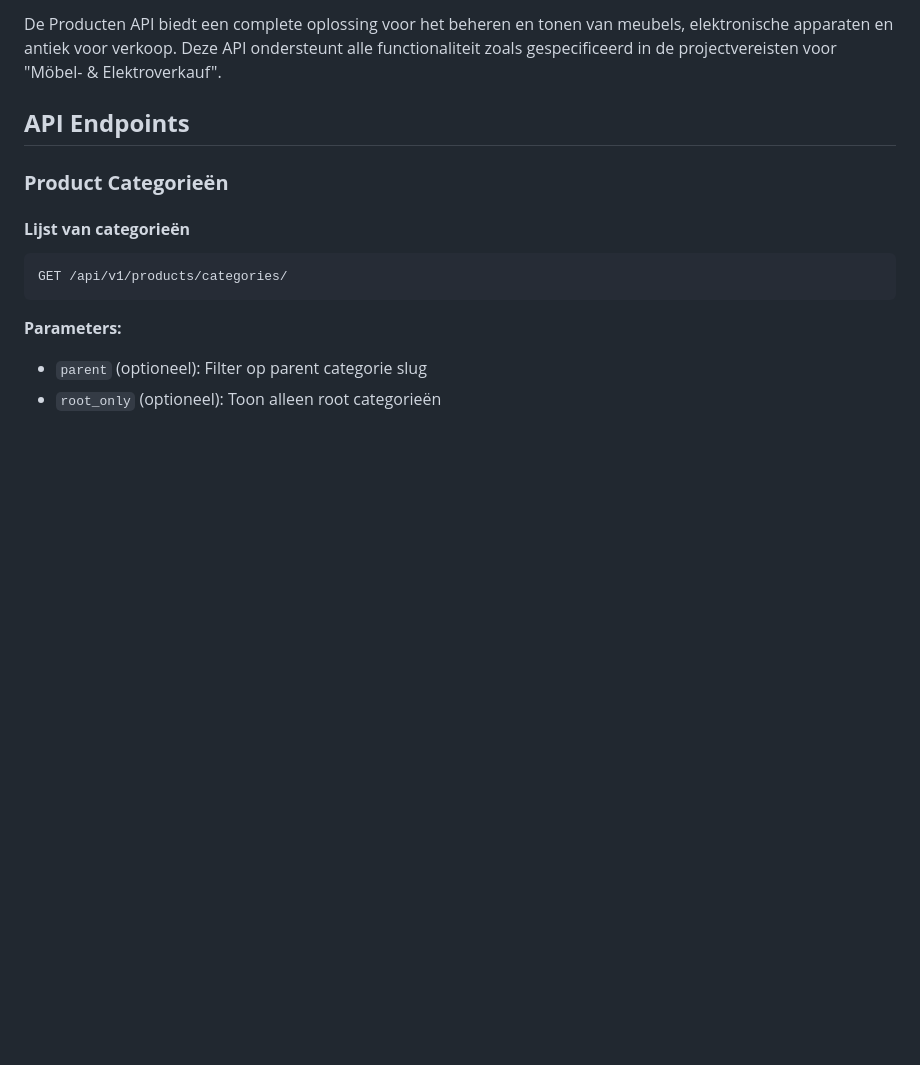
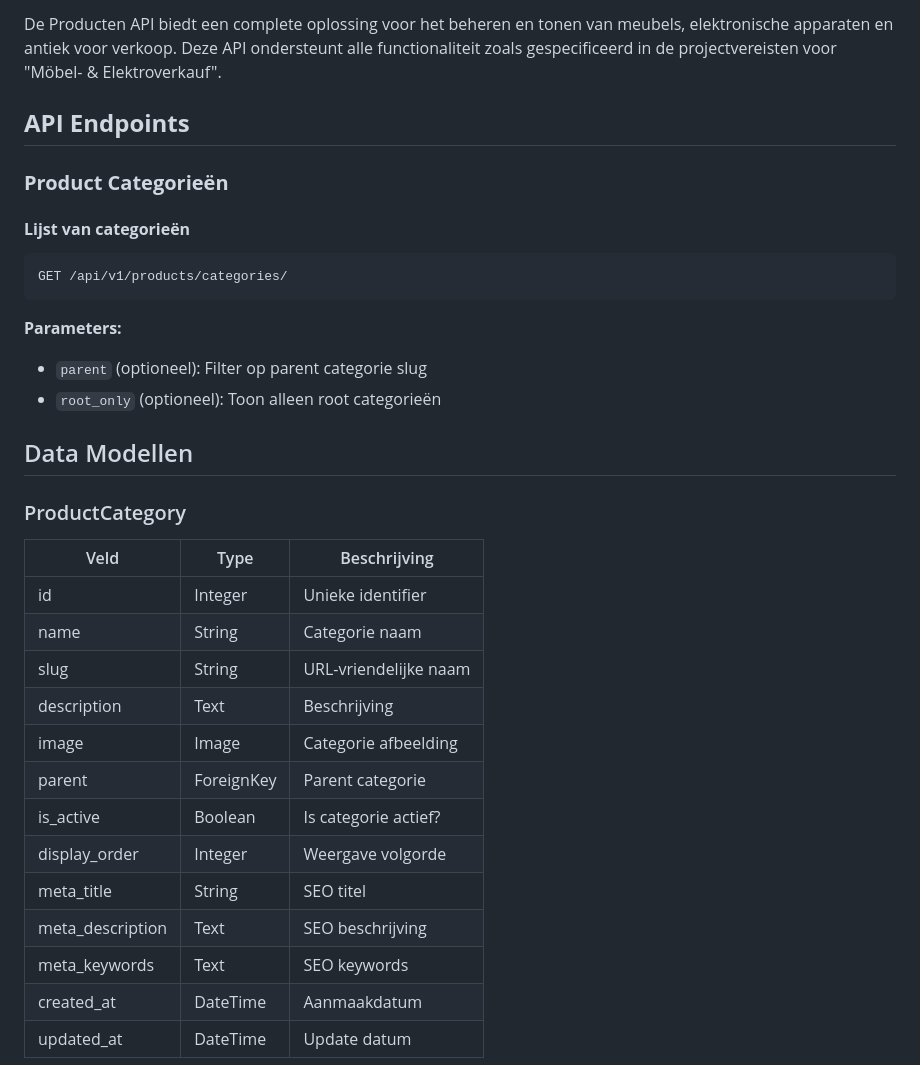
Before and after one commit to Ahmad-Al-Dibo/Klant-1, a Markdown page: README.md, the part around one of its changes. GitHub-like rendering; blank space fills up the shorter version.

```diff
--- a/README.md
+++ b/README.md
@@ -16,3 +16,25 @@ GET /api/v1/products/categories/
 **Parameters:**
 - `parent` (optioneel): Filter op parent categorie slug
 - `root_only` (optioneel): Toon alleen root categorieën
+
+
+
+## Data Modellen
+
+### ProductCategory
+| Veld | Type | Beschrijving |
+|------|------|-------------|
+| id | Integer | Unieke identifier |
+| name | String | Categorie naam |
+| slug | String | URL-vriendelijke naam |
+| description | Text | Beschrijving |
+| image | Image | Categorie afbeelding |
+| parent | ForeignKey | Parent categorie |
+| is_active | Boolean | Is categorie actief? |
+| display_order | Integer | Weergave volgorde |
+| meta_title | String | SEO titel |
+| meta_description | Text | SEO beschrijving |
+| meta_keywords | Text | SEO keywords |
+| created_at | DateTime | Aanmaakdatum |
+| updated_at | DateTime | Update datum |
+
```
Also changed, not shown: other parts of README.md (+80 -0 lines).
